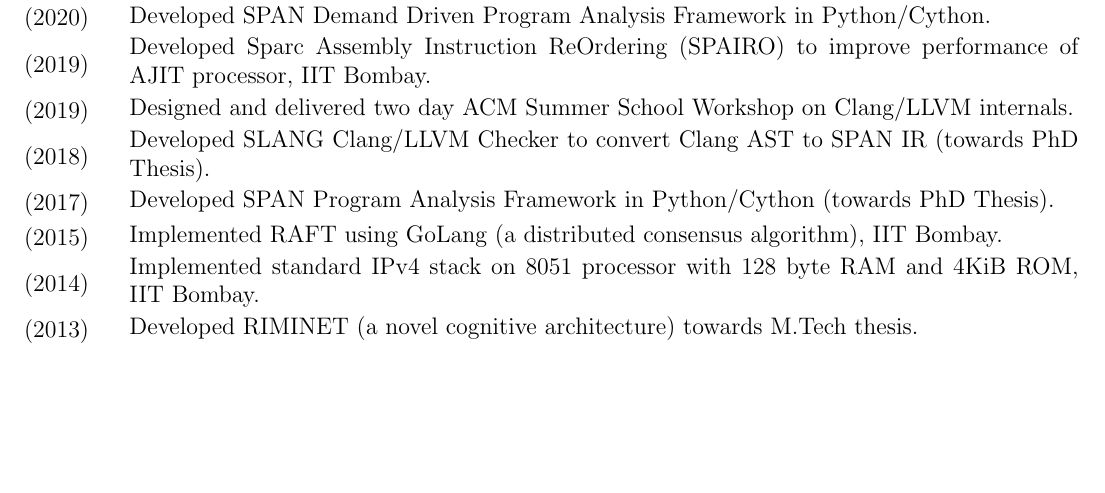
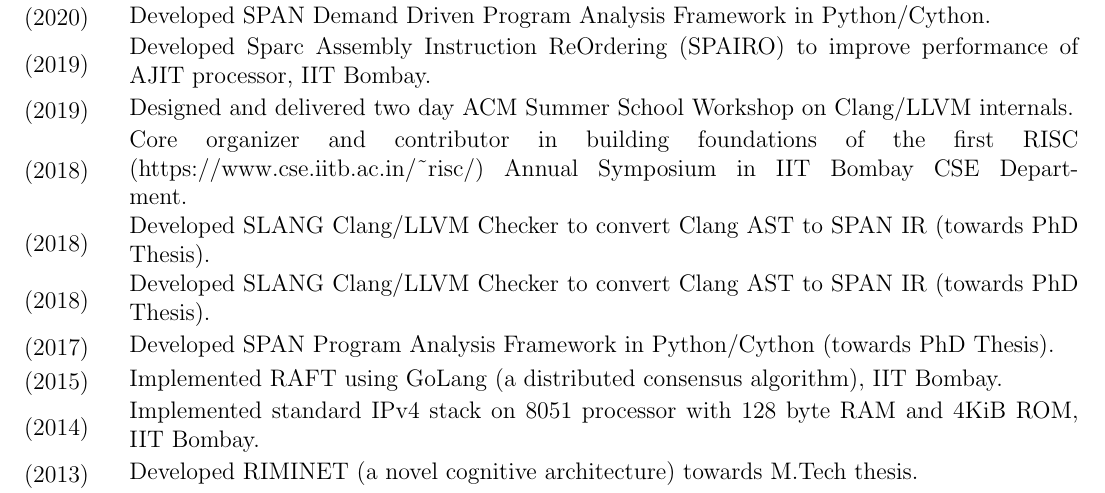
Before and after one commit to adhuliya/mycv, a LaTeX document (main.tex): part of page 2 of 3, cut so that both start at the same text, the shorter picture padded with empty space. Compiled offline with pdfLaTeX.

Commit message:
added RISC contribution

```diff
--- a/main.tex
+++ b/main.tex
@@ -162,6 +162,8 @@
 \rule[13pt]{0ex}{0ex}(2019) & Developed Sparc Assembly Instruction ReOrdering (SPAIRO)
 to improve performance of AJIT processor, IIT Bombay. \\
 \rule[13pt]{0ex}{0ex}(2019) & Designed and delivered two day ACM Summer School Workshop on Clang/LLVM internals.\\
+\rule[13pt]{0ex}{0ex}(2018) & Core organizer and contributor in building foundations of the first RISC (https://www.cse.iitb.ac.in/\textasciitilde{}risc/) Annual Symposium in IIT Bombay CSE Department. \\
+\rule[13pt]{0ex}{0ex}(2018) & Developed SLANG Clang/LLVM Checker to convert Clang AST to SPAN IR (towards PhD Thesis). \\
 \rule[13pt]{0ex}{0ex}(2018) & Developed SLANG Clang/LLVM Checker to convert Clang AST to SPAN IR (towards PhD Thesis). \\
 \rule[13pt]{0ex}{0ex}(2017) & Developed SPAN Program Analysis Framework in Python/Cython (towards PhD Thesis). \\
 \rule[13pt]{0ex}{0ex}(2015) & Implemented RAFT using GoLang (a distributed consensus algorithm), IIT Bombay. \\
```
